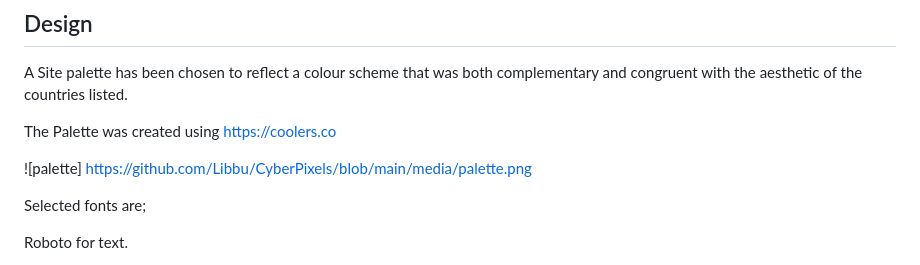
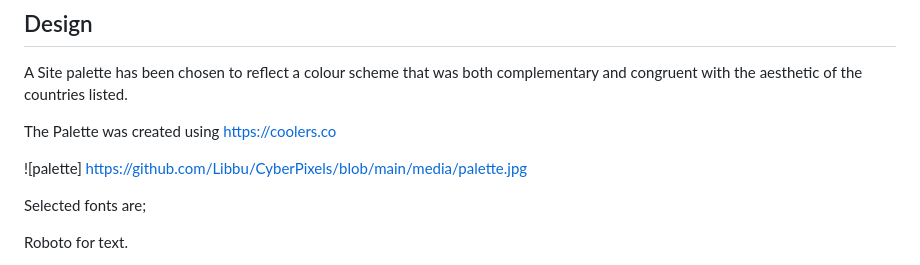
Before and after one commit to jenaleigh01/CyberPixels, a Markdown page: README.md, the part around the change. Rendered like a GitHub page.

Commit message:
added image url to palette

```diff
--- a/README.md
+++ b/README.md
@@ -108,7 +108,7 @@ A Site palette has been chosen to reflect a colour scheme that was both compleme
 
 The Palette was created using https://coolers.co
 
-![palette] https://github.com/Libbu/CyberPixels/blob/main/media/palette.png
+![palette] https://github.com/Libbu/CyberPixels/blob/main/media/palette.jpg
 
 Selected fonts are;
 
```
